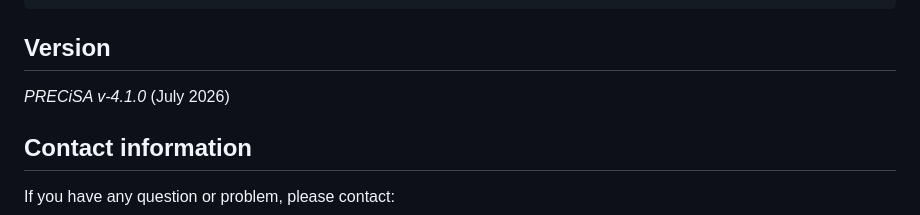
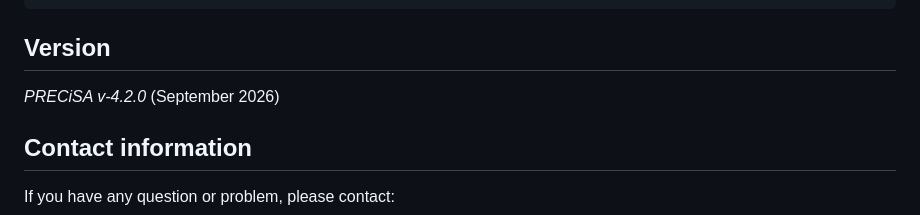
Before and after one commit to nasa/PRECiSA, a Markdown page: README.md, the part around the change. GitHub-like rendering.

Commit message:
PRECiSA v4.2.0

```diff
--- a/README.md
+++ b/README.md
@@ -210,7 +210,7 @@ $ proveit -sc num_cert_example.pvs
 
 ## Version
 
-*PRECiSA v-4.1.0* (July 2026)
+*PRECiSA v-4.2.0* (September 2026)
 
 ## Contact information
 If you have any question or problem, please contact:
```
